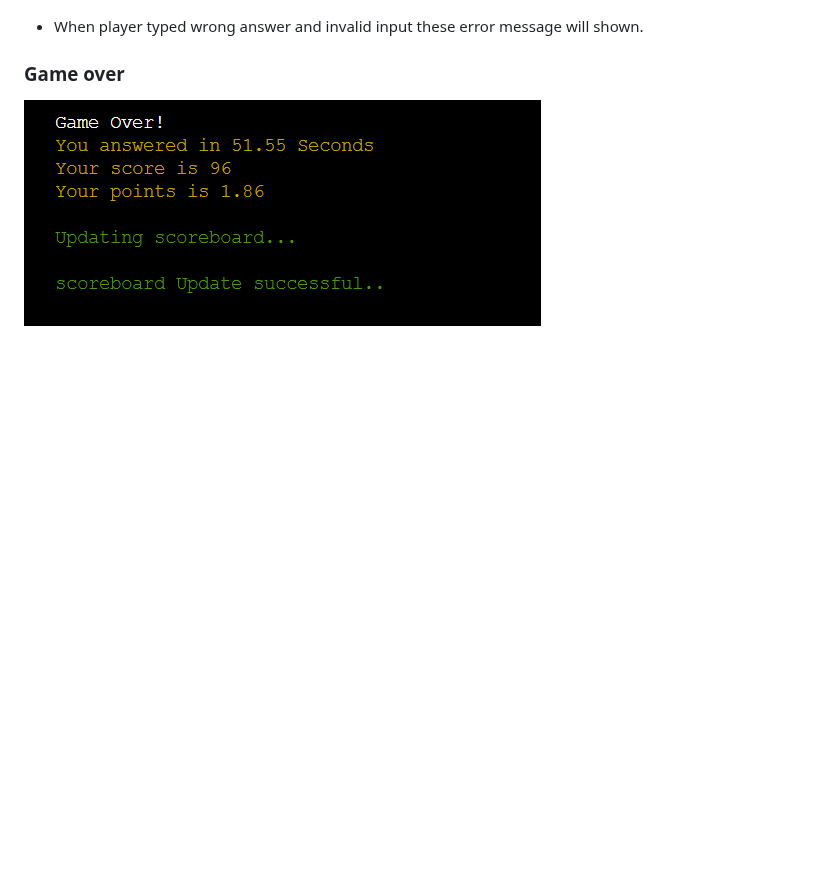
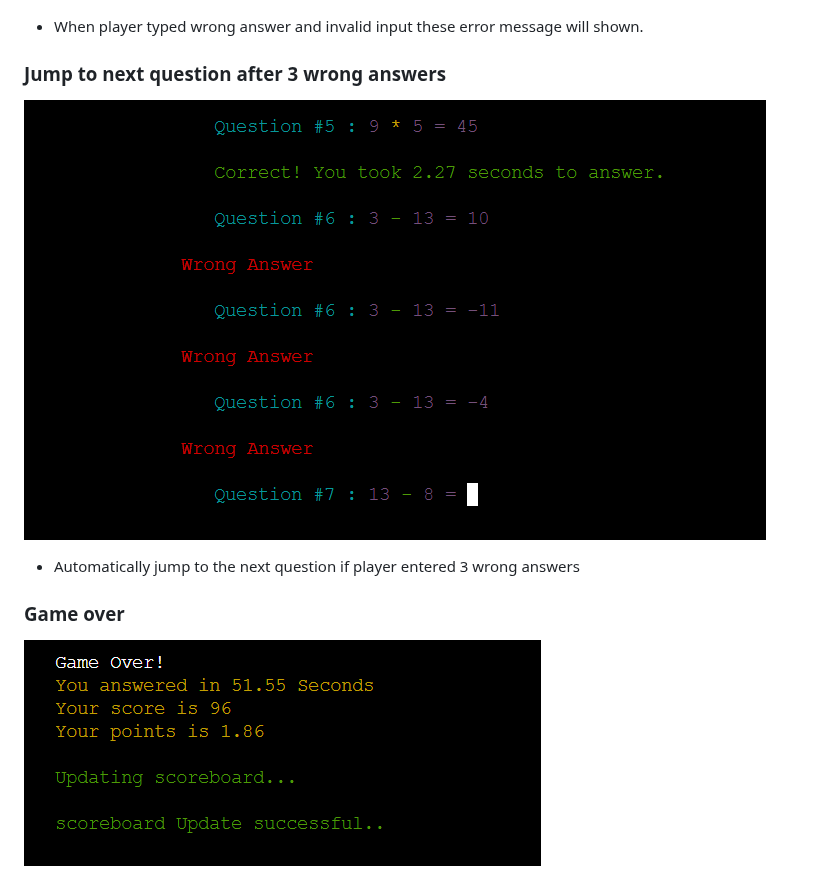
Before and after one commit to naisepaul/math-challenge, a Markdown page: README.md, the part around the change. Rendered like a GitHub page; blank space fills up the shorter version.

Commit message:
Added feature for 3 wrong answers

```diff
--- a/README.md
+++ b/README.md
@@ -126,6 +126,12 @@ Welcome to the [Math Challenge](https://math-challenge-8e3b27978092.herokuapp.co
 
 - When player typed wrong answer and invalid input these error message will shown.
 
+### Jump to next question after 3 wrong answers
+
+![responsive view](assets/readme-images/mc-feature-3-wrong-answer.png)
+
+- Automatically jump to the next question if player entered 3 wrong answers
+
 ### Game over
 
 ![responsive view](assets/readme-images/mc-feature-game-over.png)
```
